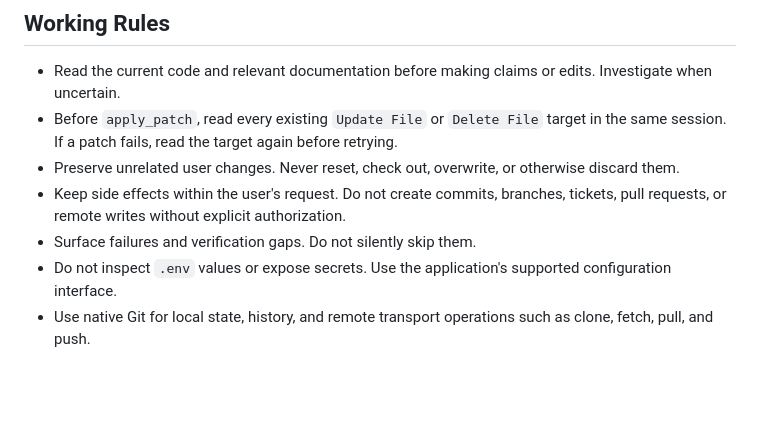
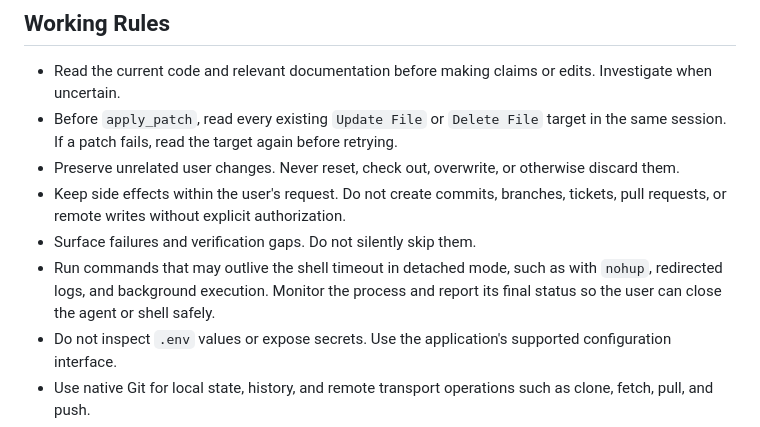
Before and after one commit to joaomj/opencode, a Markdown page: AGENTS.md, the part around the change. Rendered like a GitHub page; blank space fills up the shorter version.

Commit message:
chore: document long-running command handling

```diff
--- a/AGENTS.md
+++ b/AGENTS.md
@@ -14,6 +14,9 @@ the relevant skill or command; do not duplicate them here.
 - Keep side effects within the user's request. Do not create commits, branches,
   tickets, pull requests, or remote writes without explicit authorization.
 - Surface failures and verification gaps. Do not silently skip them.
+- Run commands that may outlive the shell timeout in detached mode, such as with
+  `nohup`, redirected logs, and background execution. Monitor the process and
+  report its final status so the user can close the agent or shell safely.
 - Do not inspect `.env` values or expose secrets. Use the application's
   supported configuration interface.
 - Use native Git for local state, history, and remote transport operations such
```
